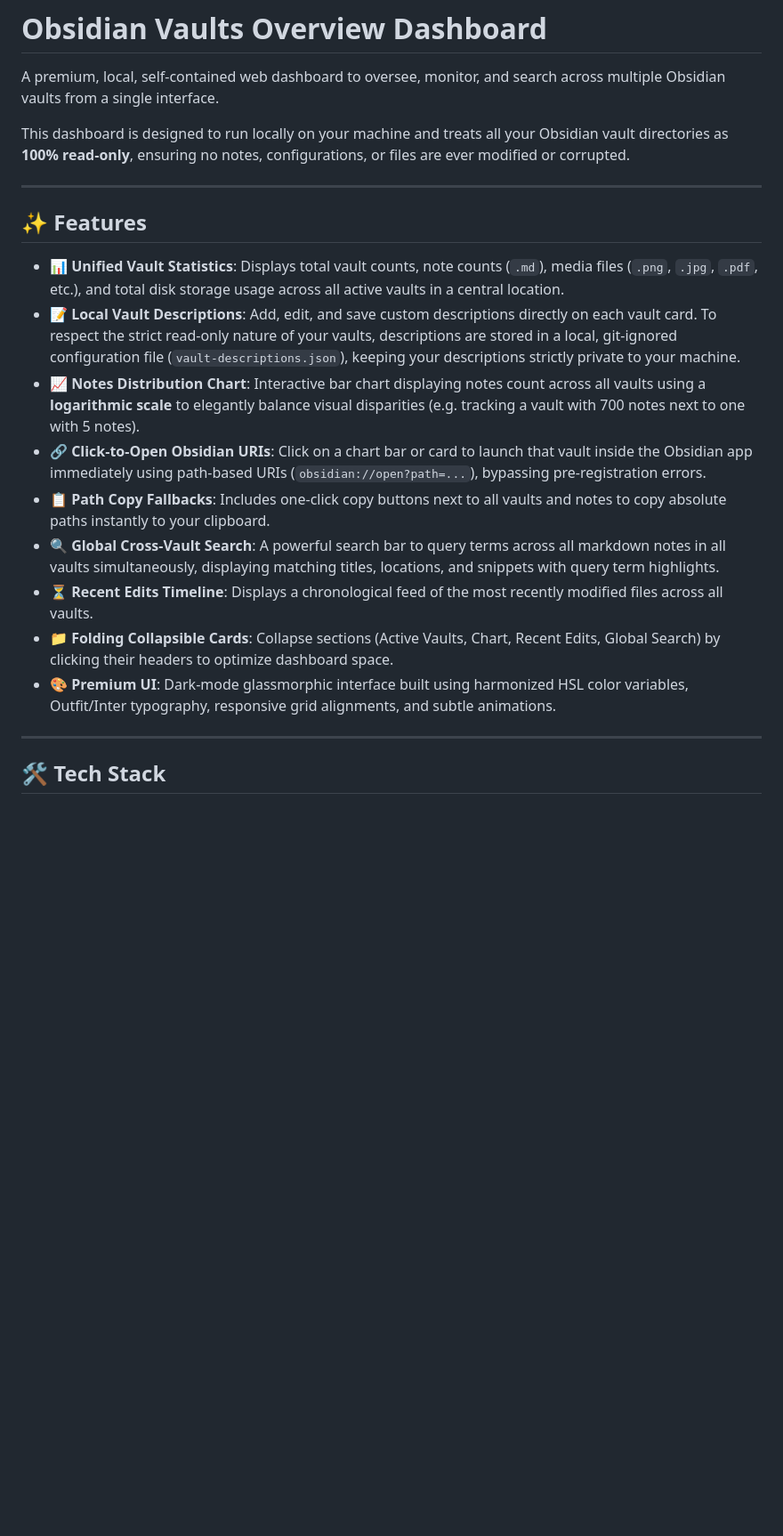
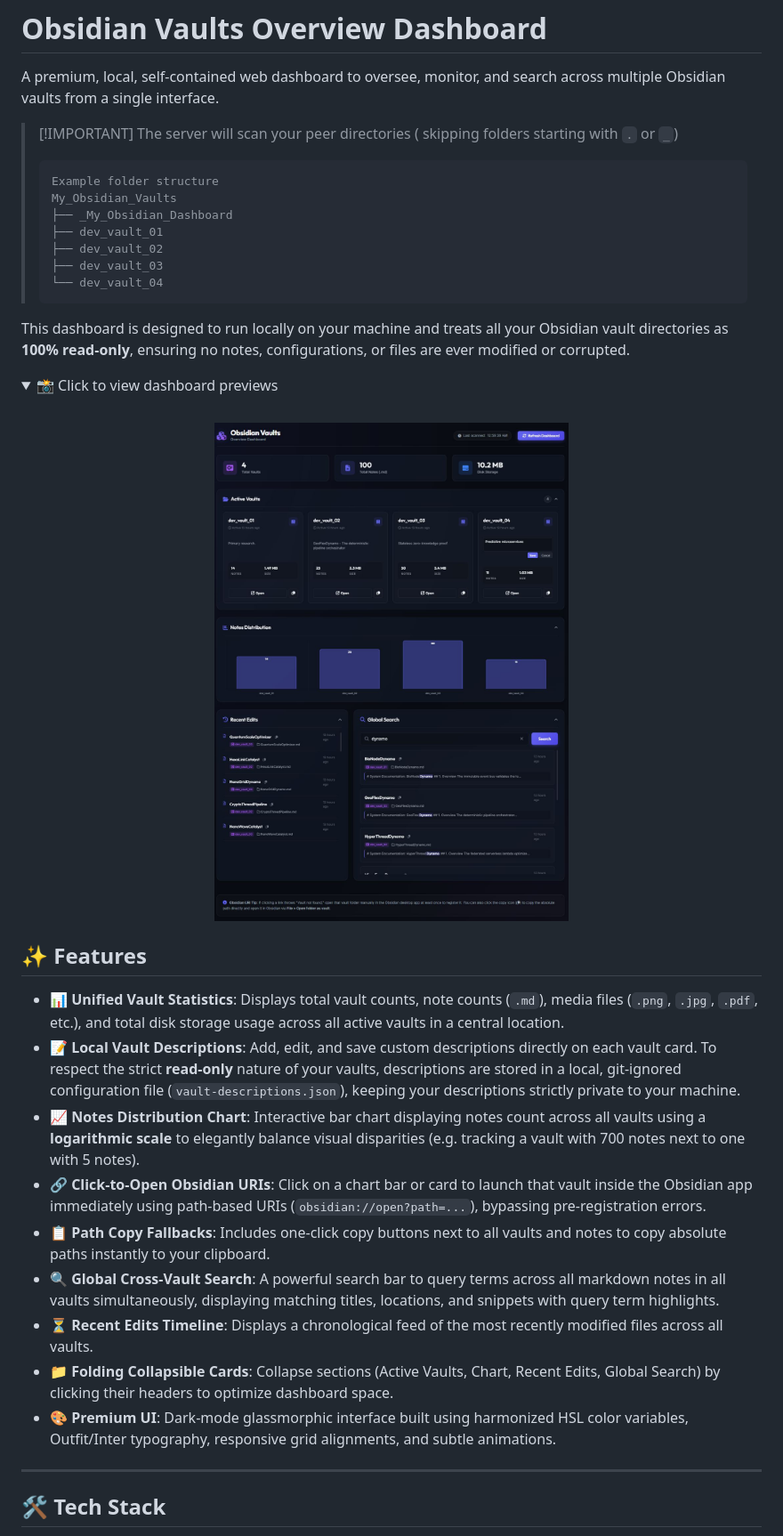
Before and after one commit to jeremywhalen/obsidian-vaults-dashboard, a Markdown page: README.md, the part around one of its changes. Shown at 89% size. Rendered like a GitHub page; pictures changed too: assets/dashboard-1-preview.jpg (added); folded sections open; blank space fills up the shorter version.

Commit message:
docs: add installation documentation, folder structure guide, and dashboard preview images to README

````diff
--- a/README.md
+++ b/README.md
@@ -2,21 +2,39 @@
 
 A premium, local, self-contained web dashboard to oversee, monitor, and search across multiple Obsidian vaults from a single interface.
 
+> [!IMPORTANT] The server will scan your peer directories ( skipping folders starting with `.` or `_`)
+>
+> ```
+> Example folder structure
+> My_Obsidian_Vaults
+> ├── _My_Obsidian_Dashboard
+> ├── dev_vault_01
+> ├── dev_vault_02
+> ├── dev_vault_03
+> └── dev_vault_04
+> ```
+
 This dashboard is designed to run locally on your machine and treats all your Obsidian vault directories as **100% read-only**, ensuring no notes, configurations, or files are ever modified or corrupted.
 
----
+<details>
+  <summary>📸 Click to view dashboard previews</summary>
+  <br>
+  <p align="center">
+    <img src="assets/dashboard-1-preview.jpg" alt="Obsidian Vaults Dashboard Interface" width="90%">
+  </p>
+</details>
 
 ## ✨ Features
 
-*   **📊 Unified Vault Statistics**: Displays total vault counts, note counts (`.md`), media files (`.png`, `.jpg`, `.pdf`, etc.), and total disk storage usage across all active vaults in a central location.
-*   **📝 Local Vault Descriptions**: Add, edit, and save custom descriptions directly on each vault card. To respect the strict read-only nature of your vaults, descriptions are stored in a local, git-ignored configuration file (`vault-descriptions.json`), keeping your descriptions strictly private to your machine.
-*   **📈 Notes Distribution Chart**: Interactive bar chart displaying notes count across all vaults using a **logarithmic scale** to elegantly balance visual disparities (e.g. tracking a vault with 700 notes next to one with 5 notes).
-*   **🔗 Click-to-Open Obsidian URIs**: Click on a chart bar or card to launch that vault inside the Obsidian app immediately using path-based URIs (`obsidian://open?path=...`), bypassing pre-registration errors.
-*   **📋 Path Copy Fallbacks**: Includes one-click copy buttons next to all vaults and notes to copy absolute paths instantly to your clipboard.
-*   **🔍 Global Cross-Vault Search**: A powerful search bar to query terms across all markdown notes in all vaults simultaneously, displaying matching titles, locations, and snippets with query term highlights.
-*   **⏳ Recent Edits Timeline**: Displays a chronological feed of the most recently modified files across all vaults.
-*   **📁 Folding Collapsible Cards**: Collapse sections (Active Vaults, Chart, Recent Edits, Global Search) by clicking their headers to optimize dashboard space.
-*   **🎨 Premium UI**: Dark-mode glassmorphic interface built using harmonized HSL color variables, Outfit/Inter typography, responsive grid alignments, and subtle animations.
+- **📊 Unified Vault Statistics**: Displays total vault counts, note counts (`.md`), media files (`.png`, `.jpg`, `.pdf`, etc.), and total disk storage usage across all active vaults in a central location.
+- **📝 Local Vault Descriptions**: Add, edit, and save custom descriptions directly on each vault card. To respect the strict **read-only** nature of your vaults, descriptions are stored in a local, git-ignored configuration file (`vault-descriptions.json`), keeping your descriptions strictly private to your machine.
+- **📈 Notes Distribution Chart**: Interactive bar chart displaying notes count across all vaults using a **logarithmic scale** to elegantly balance visual disparities (e.g. tracking a vault with 700 notes next to one with 5 notes).
+- **🔗 Click-to-Open Obsidian URIs**: Click on a chart bar or card to launch that vault inside the Obsidian app immediately using path-based URIs (`obsidian://open?path=...`), bypassing pre-registration errors.
+- **📋 Path Copy Fallbacks**: Includes one-click copy buttons next to all vaults and notes to copy absolute paths instantly to your clipboard.
+- **🔍 Global Cross-Vault Search**: A powerful search bar to query terms across all markdown notes in all vaults simultaneously, displaying matching titles, locations, and snippets with query term highlights.
+- **⏳ Recent Edits Timeline**: Displays a chronological feed of the most recently modified files across all vaults.
+- **📁 Folding Collapsible Cards**: Collapse sections (Active Vaults, Chart, Recent Edits, Global Search) by clicking their headers to optimize dashboard space.
+- **🎨 Premium UI**: Dark-mode glassmorphic interface built using harmonized HSL color variables, Outfit/Inter typography, responsive grid alignments, and subtle animations.
 
 ---
 
````
Also changed, not shown: other parts of README.md (+12 -4 lines), assets/folder-structure.jpg (added).
